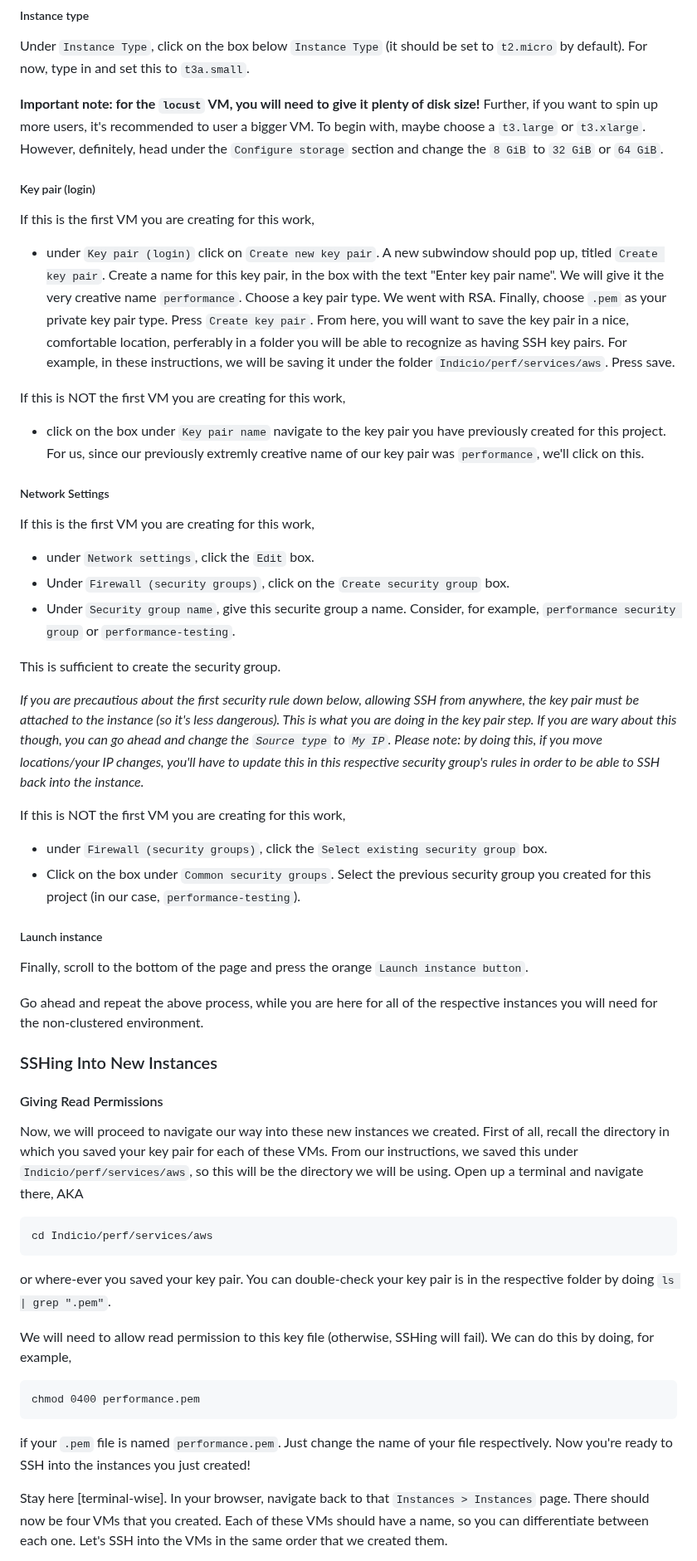
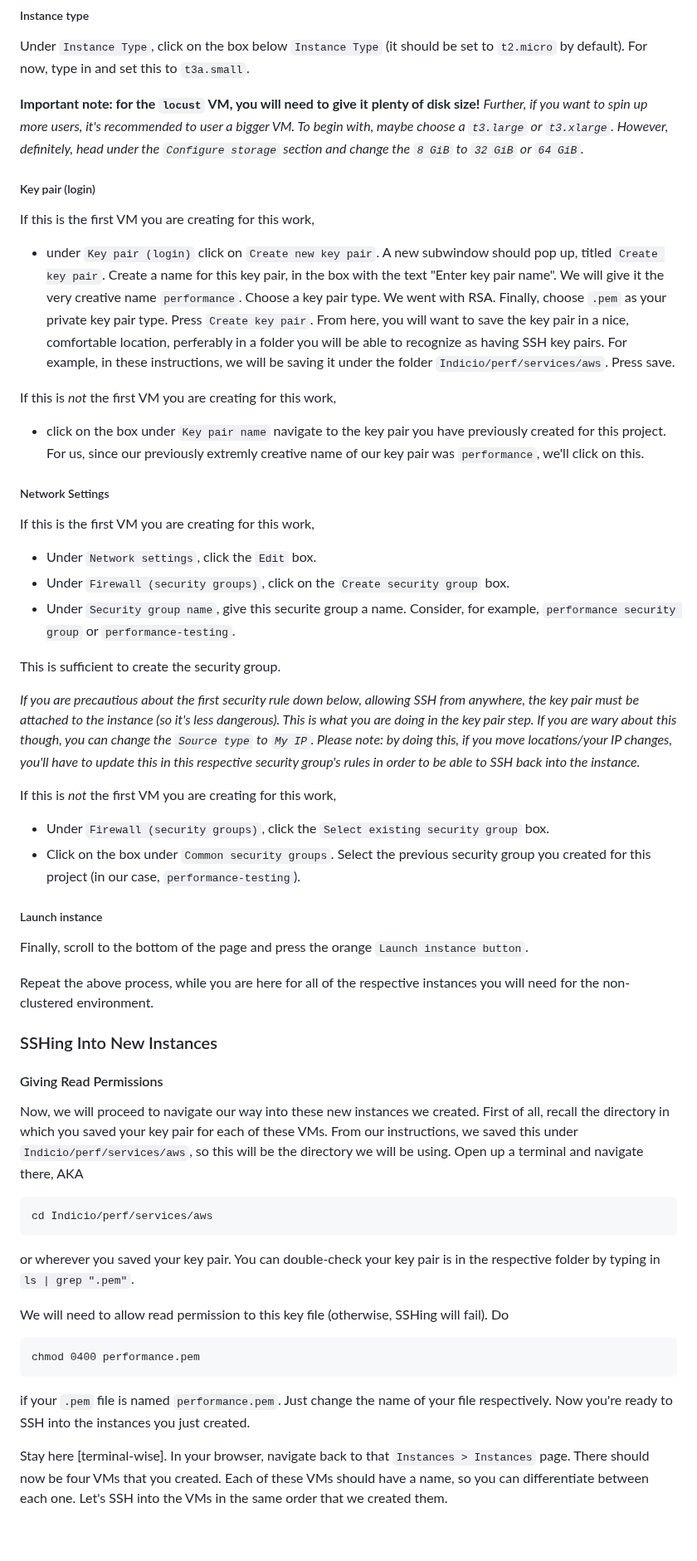
Before and after one commit to openwallet-foundation/owl-akrida, a Markdown page: docs/NONCLUSTERED.md, the part around one of its changes. Shown at 83% size. Rendered like a GitHub page; blank space fills up the shorter version.

````diff
--- a/docs/NONCLUSTERED.md
+++ b/docs/NONCLUSTERED.md
@@ -64,60 +62,56 @@ Under `Application and OS Images (Amazon Machine Image)`, navigate to the `Quick
 
 Under `Instance Type`, click on the box below `Instance Type` (it should be set to `t2.micro` by default). For now, type in and set this to `t3a.small`.
 
-**Important note: for the `locust` VM, you will need to give it plenty of disk size!** Further, if you want to spin up more users, it's recommended to user a bigger VM. To begin with, maybe choose a `t3.large` or `t3.xlarge`. However, definitely, head under the `Configure storage` section and change the `8 GiB` to `32 GiB` or `64 GiB`.
+**Important note: for the `locust` VM, you will need to give it plenty of disk size!** *Further, if you want to spin up more users, it's recommended to user a bigger VM. To begin with, maybe choose a `t3.large` or `t3.xlarge`. However, definitely, head under the `Configure storage` section and change the `8 GiB` to `32 GiB` or `64 GiB`.*
 
 ##### Key pair (login)
 
 If this is the first VM you are creating for this work,
 
-- under `Key pair (login)` click on `Create new key pair`. A new subwindow should pop up, titled `Create key pair`. Create a name for this key pair, in the box with the text "Enter key pair name". We will give it the very creative name `performance`. Choose a key pair type. We went with RSA. Finally, choose `.pem` as your private key pair type. Press `Create key pair`. From here, you will want to save the key pair in a nice, comfortable location, perferably in a folder you will be able to recognize as having SSH key pairs. For example, in these instructions, we will be saving it under the folder `Indicio/perf/services/aws`. Press save.
+* under `Key pair (login)` click on `Create new key pair`. A new subwindow should pop up, titled `Create key pair`. Create a name for this key pair, in the box with the text "Enter key pair name". We will give it the very creative name `performance`. Choose a key pair type. We went with RSA. Finally, choose `.pem` as your private key pair type. Press `Create key pair`. From here, you will want to save the key pair in a nice, comfortable location, perferably in a folder you will be able to recognize as having SSH key pairs. For example, in these instructions, we will be saving it under the folder `Indicio/perf/services/aws`. Press save.
 
-If this is NOT the first VM you are creating for this work,
+If this is *not* the first VM you are creating for this work,
 
-- click on the box under `Key pair name` navigate to the key pair you have previously created for this project. For us, since our previously extremly creative name of our key pair was `performance`, we'll click on this.
+* click on the box under `Key pair name` navigate to the key pair you have previously created for this project. For us, since our previously extremly creative name of our key pair was `performance`, we'll click on this.
 
 ##### Network Settings
 
 If this is the first VM you are creating for this work,
 
-- under `Network settings`, click the `Edit` box.
-- Under `Firewall (security groups)`, click on the `Create security group` box.
-- Under `Security group name`, give this securite group a name. Consider, for example, `performance security group` or `performance-testing`.
+* Under `Network settings`, click the `Edit` box.
+* Under `Firewall (security groups)`, click on the `Create security group` box.
+* Under `Security group name`, give this securite group a name. Consider, for example, `performance security group` or `performance-testing`.
 
 This is sufficient to create the security group.
 
-_If you are precautious about the first security rule down below, allowing SSH from anywhere, the key pair must be attached to the instance (so it's less dangerous). This is what you are doing in the key pair step. If you are wary about this though, you can go ahead and change the `Source type` to `My IP`. Please note: by doing this, if you move locations/your IP changes, you'll have to update this in this respective security group's rules in order to be able to SSH back into the instance._
+*If you are precautious about the first security rule down below, allowing SSH from anywhere, the key pair must be attached to the instance (so it's less dangerous). This is what you are doing in the key pair step. If you are wary about this though, you can change the `Source type` to `My IP`. Please note: by doing this, if you move locations/your IP changes, you'll have to update this in this respective security group's rules in order to be able to SSH back into the instance.*
 
-If this is NOT the first VM you are creating for this work,
+If this is *not* the first VM you are creating for this work,
 
-- under `Firewall (security groups)`, click the `Select existing security group` box.
-- Click on the box under `Common security groups`. Select the previous security group you created for this project (in our case, `performance-testing`).
+* Under `Firewall (security groups)`, click the `Select existing security group` box.
+* Click on the box under `Common security groups`. Select the previous security group you created for this project (in our case, `performance-testing`).
 
 ##### Launch instance
 
 Finally, scroll to the bottom of the page and press the orange `Launch instance button`.
 
-Go ahead and repeat the above process, while you are here for all of the respective instances you will need for the non-clustered environment.
+Repeat the above process, while you are here for all of the respective instances you will need for the non-clustered environment.
 
 ### SSHing Into New Instances
 
 #### Giving Read Permissions
 
 Now, we will proceed to navigate our way into these new instances we created. First of all, recall the directory in which you saved your key pair for each of these VMs. From our instructions, we saved this under `Indicio/perf/services/aws`, so this will be the directory we will be using. Open up a terminal and navigate there, AKA
-
 ```
 cd Indicio/perf/services/aws
 ```
+or wherever you saved your key pair. You can double-check your key pair is in the respective folder by typing in `ls | grep ".pem"`.
 
-or where-ever you saved your key pair. You can double-check your key pair is in the respective folder by doing `ls | grep ".pem"`.
-
-We will need to allow read permission to this key file (otherwise, SSHing will fail). We can do this by doing, for example,
-
+We will need to allow read permission to this key file (otherwise,  SSHing will fail). Do
 ```
 chmod 0400 performance.pem
 ```
-
-if your `.pem` file is named `performance.pem`. Just change the name of your file respectively. Now you're ready to SSH into the instances you just created!
+if your `.pem` file is named `performance.pem`. Just change the name of your file respectively. Now you're ready to SSH into the instances you just created.
 
 Stay here [terminal-wise]. In your browser, navigate back to that `Instances > Instances` page. There should now be four VMs that you created. Each of these VMs should have a name, so you can differentiate between each one. Let's SSH into the VMs in the same order that we created them.
 
````
Also changed, not shown: other parts of docs/NONCLUSTERED.md (+175 -173 lines).
